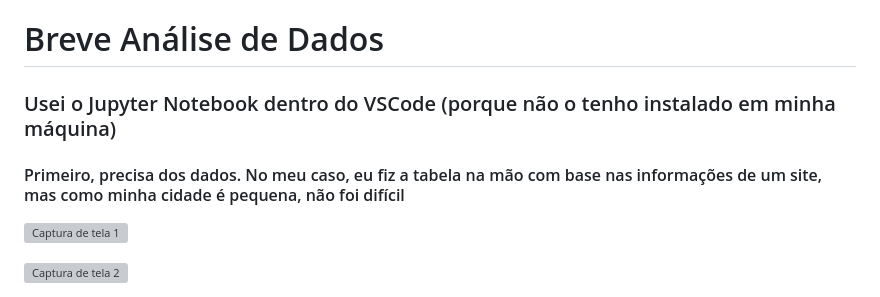
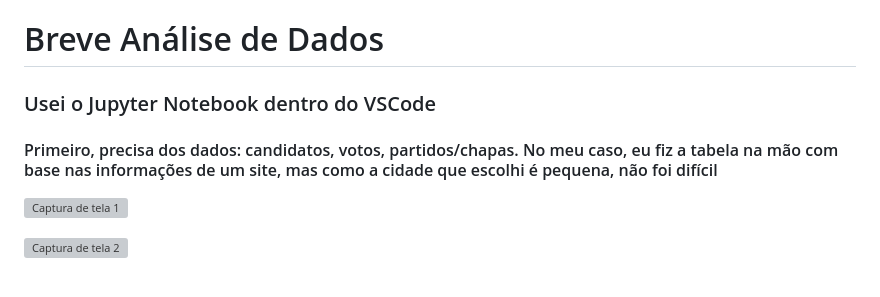
Before and after one commit to jr0samuel/calculo_eleicoes-legislativo, a Markdown page: README.md, the part around the change. Rendered like a GitHub page; grey boxes are pictures that could not be loaded.

Commit message:
COM MIT 17

```diff
--- a/README.md
+++ b/README.md
@@ -24,8 +24,8 @@ https://www.tre-sp.jus.br/++theme++justica_eleitoral/pdfjs/web/viewer.html?file=
 #
 #
 # Breve Análise de Dados
-### Usei o Jupyter Notebook dentro do VSCode (porque não o tenho instalado em minha máquina)
-#### Primeiro, precisa dos dados. No meu caso, eu fiz a tabela na mão com base nas informações de um site, mas como minha cidade é pequena, não foi difícil
+### Usei o Jupyter Notebook dentro do VSCode
+#### Primeiro, precisa dos dados: candidatos, votos, partidos/chapas. No meu caso, eu fiz a tabela na mão com base nas informações de um site, mas como a cidade que escolhi é pequena, não foi difícil
 
 ![Captura de tela 1](https://github.com/user-attachments/assets/80e65ae4-9a38-40c8-ae4d-212f0d422ee7)
 
```
